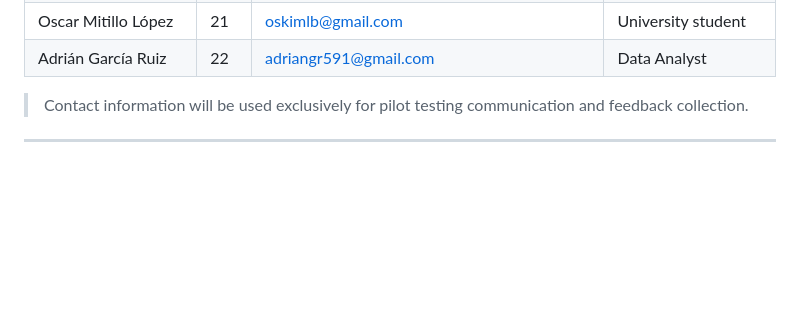
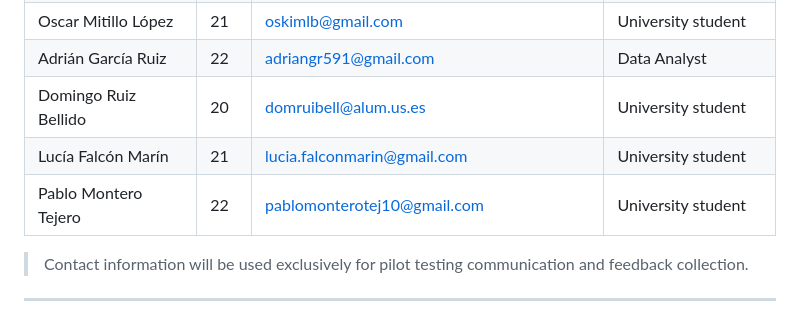
Before and after one commit to StreetAsk-ISPP/ISPP-G8, a Markdown page: docs/Sprint 0/pilot_users.md, the part around the change. Rendered like a GitHub page; blank space fills up the shorter version.

Commit message:
docs: Add three new pilot users to the list
Added the following pilot users to the pilot_users.md document:
- Domingo Ruiz Bellido (20, university student)
- Lucía Falcón Marín (21, university student)
- Pablo Montero Tejero (22, university student)

These additions expand our pilot user base to include more diverse
testers for the MVP testing phase.

```diff
--- a/docs/Sprint 0/pilot_users.md
+++ b/docs/Sprint 0/pilot_users.md
@@ -66,6 +66,9 @@ the ISPP course and not involved in the project development.
 | Victoria Isabel Férnandez Rubio | 21 | victoriaisabelfernandez84@gmail.com | University student |
 | Oscar Mitillo López | 21 | oskimlb@gmail.com | University student |
 | Adrián García Ruiz | 22 | adriangr591@gmail.com | Data Analyst |
+| Domingo Ruiz Bellido | 20 | domruibell@alum.us.es | University student |
+| Lucía Falcón Marín | 21 | lucia.falconmarin@gmail.com | University student |
+| Pablo Montero Tejero | 22 | pablomonterotej10@gmail.com | University student |
 
 > Contact information will be used exclusively for pilot testing
 > communication and feedback collection.
```
